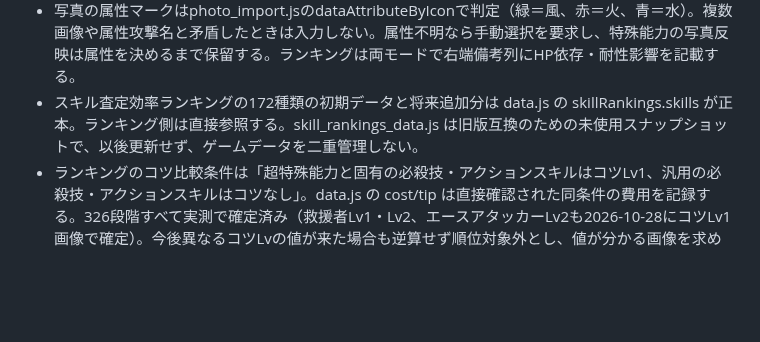
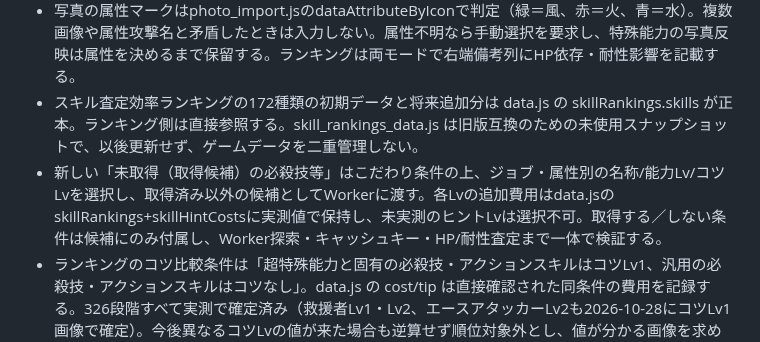
Before and after one commit to pawaado/pawaado-satei, a Markdown page: AGENTS.md, the part around the change. GitHub-like rendering; blank space fills up the shorter version.

Commit message:
Preserve candidate skills as verified jointly optimized skill actions

```diff
--- a/AGENTS.md
+++ b/AGENTS.md
@@ -7,6 +7,7 @@
 - ツール本体の属性選択はアカデミー→ジョブの下に火・風・水の3択を配置するが最初から選択可能。属性を選ぶまでは通常特殊能力の取得・コツとこだわり特殊能力を操作不可にし、属性を選べばジョブ未選択でも特殊能力を解放。data.jsの「〜攻撃」は単一行のまま保持し、火攻撃・風攻撃・水攻撃の表示変換をscript.jsで行う。属性は計算結果キャッシュキーに含める。
 - 写真の属性マークはphoto_import.jsのdataAttributeByIconで判定（緑＝風、赤＝火、青＝水）。複数画像や属性攻撃名と矛盾したときは入力しない。属性不明なら手動選択を要求し、特殊能力の写真反映は属性を決めるまで保留する。ランキングは両モードで右端備考列にHP依存・耐性影響を記載する。
 - スキル査定効率ランキングの172種類の初期データと将来追加分は data.js の skillRankings.skills が正本。ランキング側は直接参照する。skill_rankings_data.js は旧版互換のための未使用スナップショットで、以後更新せず、ゲームデータを二重管理しない。
+- 新しい「未取得（取得候補）の必殺技等」はこだわり条件の上、ジョブ・属性別の名称/能力Lv/コツLvを選択し、取得済み以外の候補としてWorkerに渡す。各Lvの追加費用はdata.jsのskillRankings+skillHintCostsに実測値で保持し、未実測のヒントLvは選択不可。取得する／しない条件は候補にのみ付属し、Worker探索・キャッシュキー・HP/耐性査定まで一体で検証する。
 - ランキングのコツ比較条件は「超特殊能力と固有の必殺技・アクションスキルはコツLv1、汎用の必殺技・アクションスキルはコツなし」。data.js の cost/tip は直接確認された同条件の費用を記録する。326段階すべて実測で確定済み（救援者Lv1・Lv2、エースアタッカーLv2も2026-10-28にコツLv1画像で確定）。今後異なるコツLvの値が来た場合も逆算せず順位対象外とし、値が分かる画像を求める。固有技をLv0換算するのは誤り。
 - 能力アップ画像は1枚前提。ジョブは能力アップの文字判定を能力データのジョブ固有マークより優先する。能力データのジョブ固有マーク認識は photo_import.js で管理する。「能力データ」＋「訓練」で必要情報が揃う場合は能力アップ画像を必須にしない。
 - 超特殊能力の画像入力は推察禁止。近似OCR・1文字違い・似た字形だけで自動入力せず、名前とLvの両方を確定できたものだけ入力・下位能力補完に使う。怪しい候補は警告表示に留める。
```
